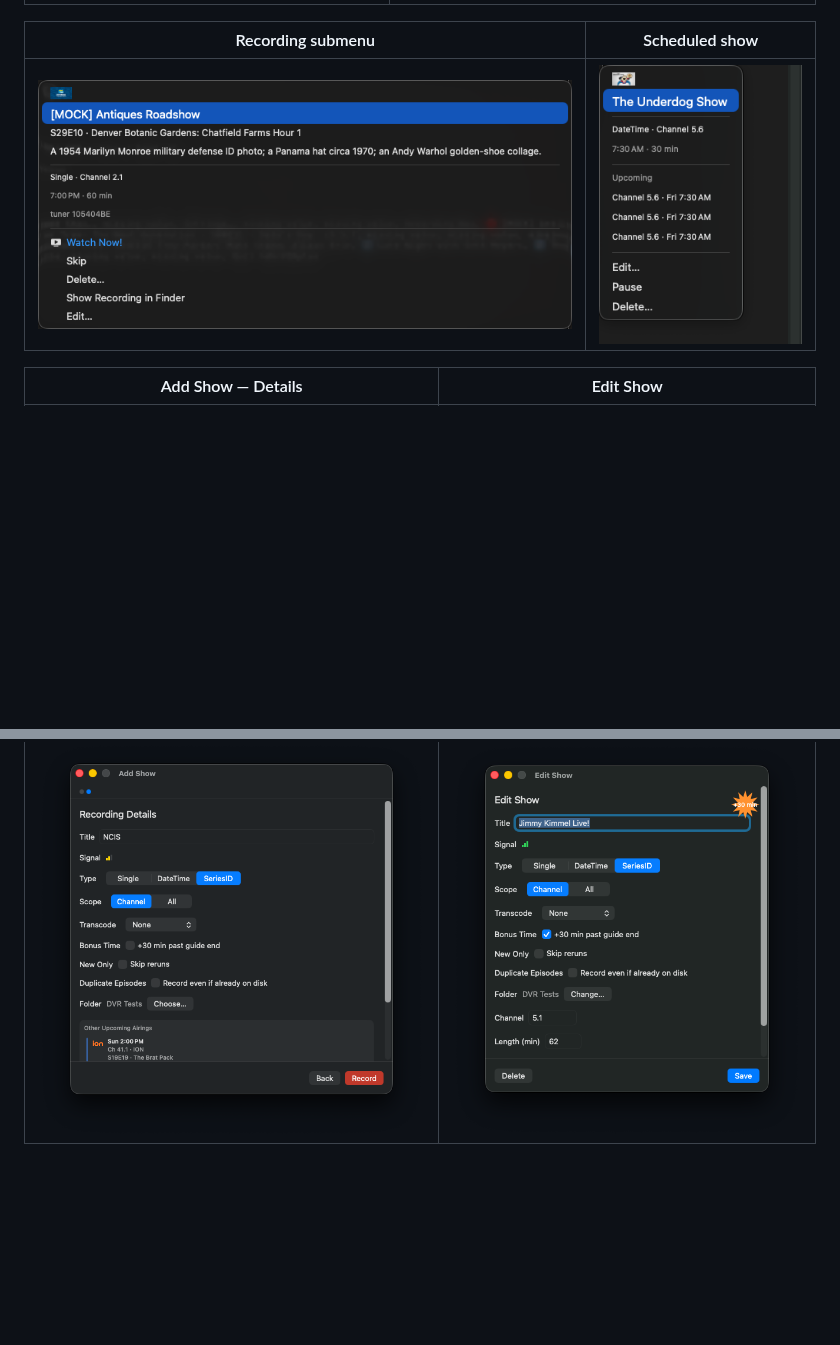
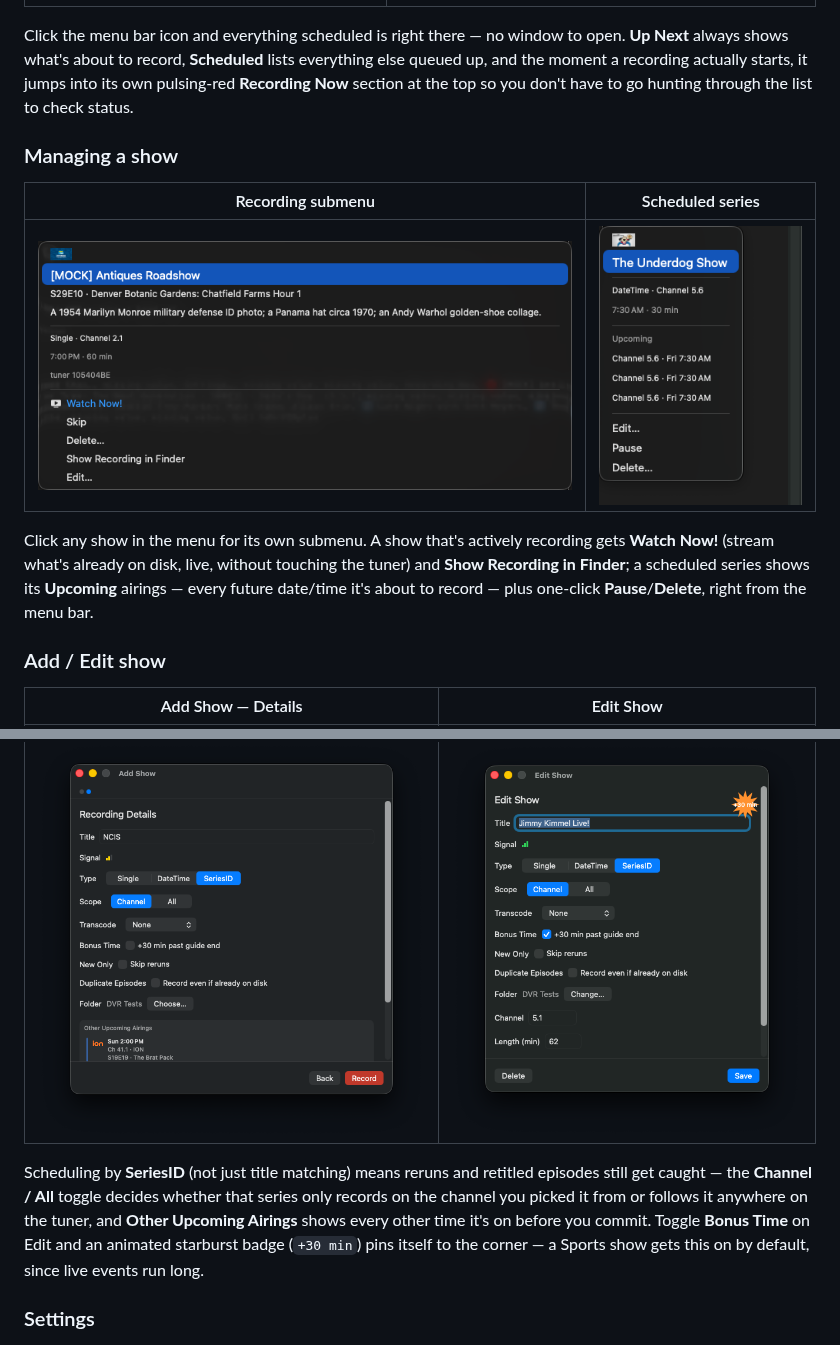
Before and after one commit to identd113/hdhr_VCR_swift, a Markdown page: README.md, 2 parts joined by grey strips. Rendered like a GitHub page; blank space fills up the shorter version.

```diff
--- a/README.md
+++ b/README.md
@@ -60,11 +74,34 @@ You already paid for an HDHomeRun tuner, so you  shouldn't have to pay again jus
 | ![Menu bar dropdown showing tuner status, scheduled shows, and Next Up section](docs/screenshots/menu.png) | ![Recording active, shown with a red dot under a Recording Now section](docs/screenshots/recording.png) |
 
-| Recording submenu | Scheduled show |
-|-------------------|----------------|
+Click the menu bar icon and everything scheduled is right there — no window to open. **Up Next**
+always shows what's about to record, **Scheduled** lists everything else queued up, and the moment a
+recording actually starts, it jumps into its own pulsing-red **Recording Now** section at the top so
+you don't have to go hunting through the list to check status.
+
+### Managing a show
+
+| Recording submenu | Scheduled series |
+|--------------------|-------------------|
 | ![Recording submenu showing start time, length, Watch Now!, Skip, Delete, and Edit](docs/screenshots/recording_submenu.png) | ![Scheduled show submenu showing type, channel, upcoming airings, and Edit/Pause/Delete](docs/screenshots/scheduled_submenu_series.png) |
+
+Click any show in the menu for its own submenu. A show that's actively recording gets **Watch
+Now!** (stream what's already on disk, live, without touching the tuner) and **Show Recording in
+Finder**; a scheduled series shows its **Upcoming** airings — every future date/time it's about to
+record — plus one-click **Pause**/**Delete**, right from the menu bar.
+
+### Add / Edit show
 
 | Add Show — Details | Edit Show |
 |--------------------|-----------|
 | ![Add Show details step with SeriesID type, Channel/All scope, New Only, and Other Upcoming Airings](docs/screenshots/addshow_details.png) | ![Edit Show window with SeriesID scope, New Only, and starburst bonus time badge](docs/screenshots/edit_show.png) |
 
+Scheduling by **SeriesID** (not just title matching) means reruns and retitled episodes still get
+caught — the **Channel / All** toggle decides whether that series only records on the channel you
+picked it from or follows it anywhere on the tuner, and **Other Upcoming Airings** shows every other
+time it's on before you commit. Toggle **Bonus Time** on Edit and an animated starburst badge
+(`+30 min`) pins itself to the corner — a Sports show gets this on by default, since live events run
+long.
+
+### Settings
+
 ![Settings general panel](docs/screenshots/settings_general.png)
```
Also changed, not shown: other parts of README.md (+34 -2 lines), docs/TUIGuide.md (+6 -0 lines), docs/screenshots/tui_guide_grid.png (added), docs/screenshots/tui_guide_schedule.png (added).
